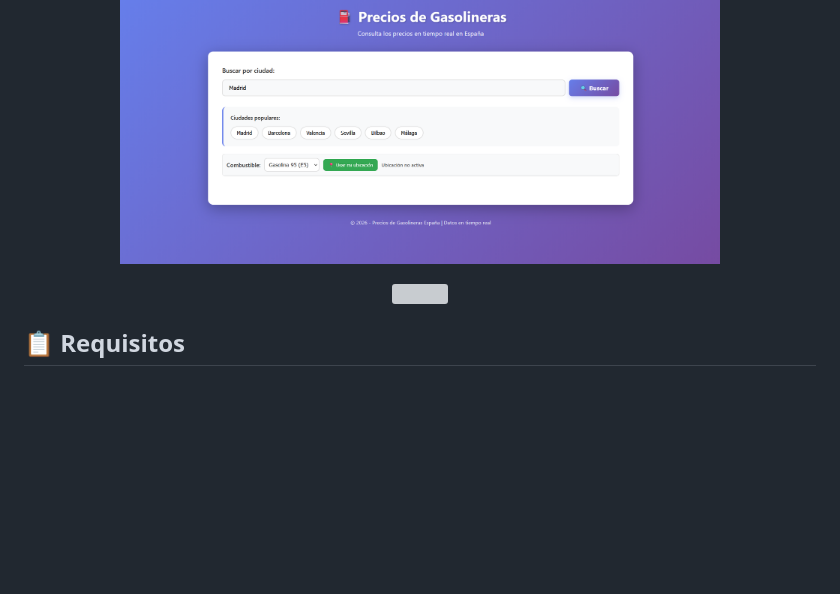
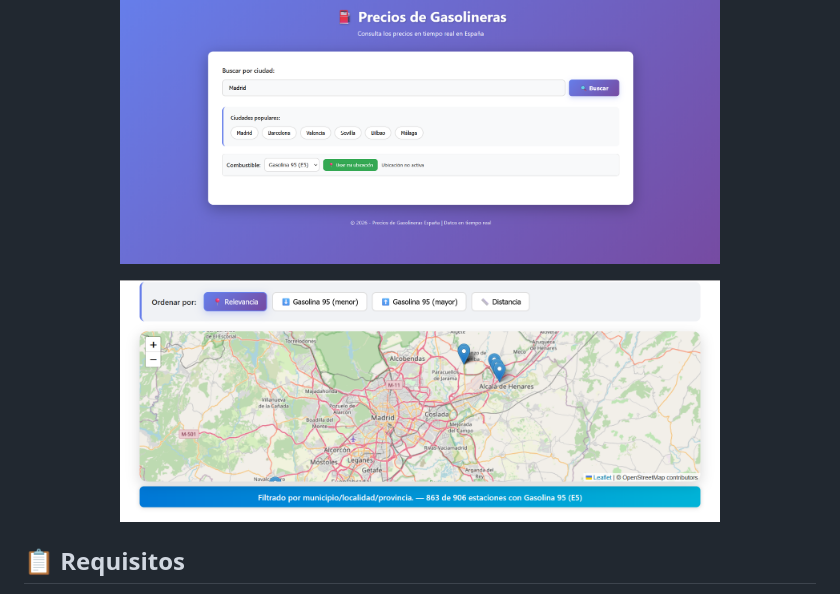
Before and after one commit to JuanjDes/Precios_Gasolineras, a Markdown page: README.md, the part around the change. Rendered like a GitHub page; blank space fills up the shorter version; grey boxes are pictures that could not be loaded.

Commit message:
Mejorado README.md

```diff
--- a/README.md
+++ b/README.md
@@ -26,7 +26,7 @@ Una aplicación web moderna y responsive para consultar los precios de combustib
   <img src="img/captura1.png" width="600">
 </p>
 <p align="center">
-  <img src="img/captura.png" width="600">
+  <img src="img/captura2.png" width="600">
 </p>
 
 ## 📋 Requisitos
```
